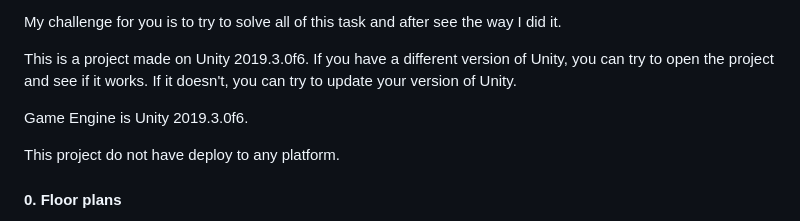
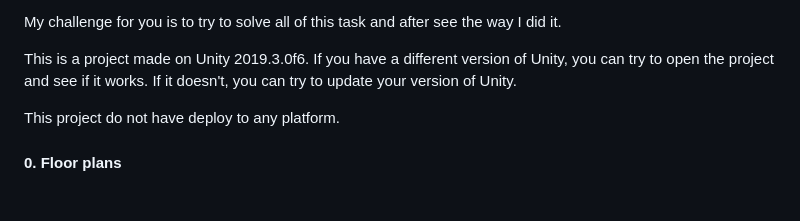
Before and after one commit to Von-tech/holbertonschool-unity, a Markdown page: 0x01-unity_concepts/README.md, the part around the change. Rendered like a GitHub page; blank space fills up the shorter version.

```diff
--- a/0x01-unity_concepts/README.md
+++ b/0x01-unity_concepts/README.md
@@ -17,8 +17,6 @@ Here are the task I solve to answer those question and more. The solution to eve
 My challenge for you is to try to solve all of this task and after see the way I did it.
 
 This is a project made on Unity 2019.3.0f6. If you have a different version of Unity, you can try to open the project and see if it works. If it doesn't, you can try to update your version of Unity.
-
-Game Engine is Unity 2019.3.0f6.
 
 This project do not have deploy to any platform.
 
```
